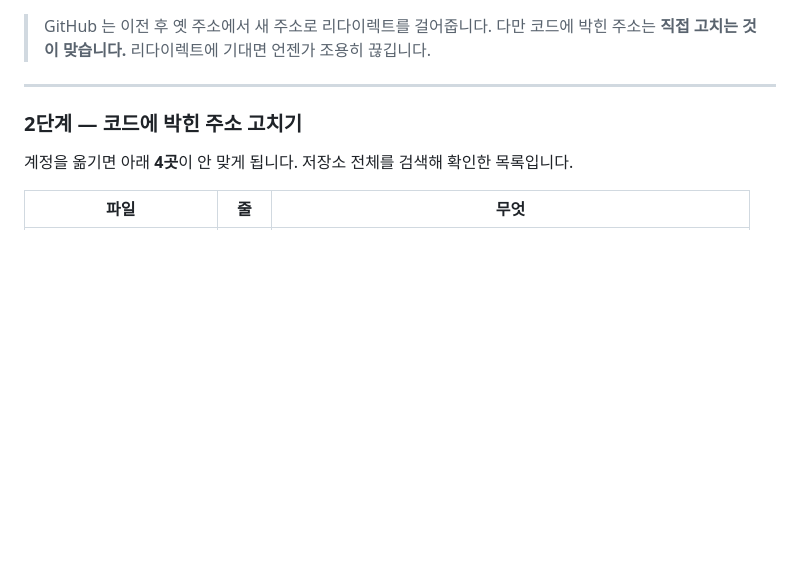
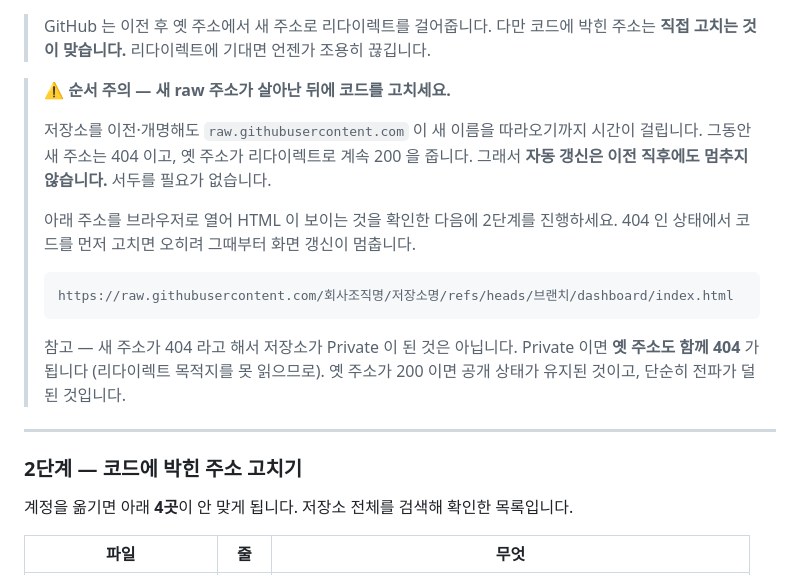
Before and after one commit to winggeul/claude-code, a Markdown page: docs/계정이전.md, the part around the change. GitHub-like rendering; blank space fills up the shorter version.

Commit message:
이전 직후 raw 주소가 늦게 따라오는 것을 적어 둔다
저장소를 옮기고 이름을 바꿔도 raw.githubusercontent.com 은 한동안 새 이름을 모른다.
그동안 새 주소는 404 이고 옛 주소가 리다이렉트로 계속 내용을 준다. 그래서 이전 직후에도
화면 갱신은 멈추지 않는다.

이 상태에서 코드의 주소를 먼저 고치면 오히려 그때부터 멈춘다. 새 주소가 200 이 된 것을
확인하고 고치라고 순서를 못박았다.

새 주소가 404 인 것만으로 Private 이 됐다고 볼 수 없다는 것도 함께 적었다. Private 이면
옛 주소도 같이 404 가 된다.

Co-Authored-By: Claude Opus 5 <noreply@anthropic.com>
Claude-Session: https://claude.ai/code/session_012CFb8ioZb6TguPt2tD8DTV

````diff
--- a/docs/계정이전.md
+++ b/docs/계정이전.md
@@ -97,6 +97,23 @@ Copy-Item .\store.json ".\store_백업_$(Get-Date -Format yyyyMMdd).json"
 
 > GitHub 는 이전 후 옛 주소에서 새 주소로 리다이렉트를 걸어줍니다. 다만 코드에 박힌
 > 주소는 **직접 고치는 것이 맞습니다.** 리다이렉트에 기대면 언젠가 조용히 끊깁니다.
+
+> **⚠ 순서 주의 — 새 raw 주소가 살아난 뒤에 코드를 고치세요.**
+>
+> 저장소를 이전·개명해도 `raw.githubusercontent.com` 이 새 이름을 따라오기까지 시간이
+> 걸립니다. 그동안 새 주소는 404 이고, 옛 주소가 리다이렉트로 계속 200 을 줍니다.
+> 그래서 **자동 갱신은 이전 직후에도 멈추지 않습니다.** 서두를 필요가 없습니다.
+>
+> 아래 주소를 브라우저로 열어 HTML 이 보이는 것을 확인한 다음에 2단계를 진행하세요.
+> 404 인 상태에서 코드를 먼저 고치면 오히려 그때부터 화면 갱신이 멈춥니다.
+>
+> ```
+> https://raw.githubusercontent.com/회사조직명/저장소명/refs/heads/브랜치/dashboard/index.html
+> ```
+>
+> 참고 — 새 주소가 404 라고 해서 저장소가 Private 이 된 것은 아닙니다. Private 이면
+> **옛 주소도 함께 404** 가 됩니다 (리다이렉트 목적지를 못 읽으므로). 옛 주소가 200 이면
+> 공개 상태가 유지된 것이고, 단순히 전파가 덜 된 것입니다.
 
 ---
 
````
